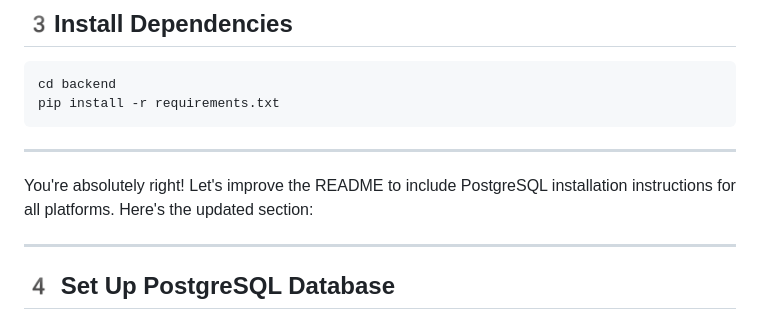
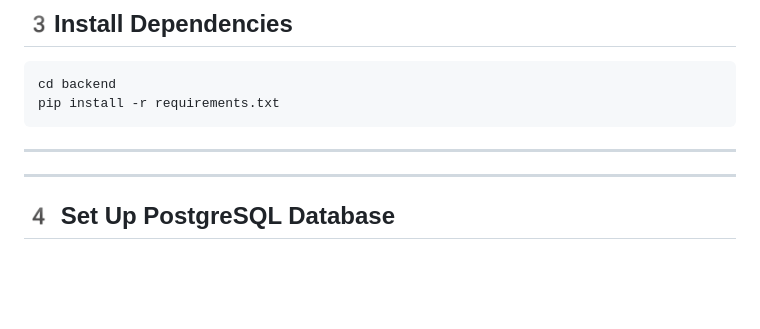
Before and after one commit to attorney755/Tangamakuru, a Markdown page: README.md, the part around the change. Rendered like a GitHub page; blank space fills up the shorter version.

````diff
--- a/README.md
+++ b/README.md
@@ -109,8 +109,6 @@ pip install -r requirements.txt
 ```
 
 ---
-
-You're absolutely right! Let's improve the README to include PostgreSQL installation instructions for all platforms. Here's the updated section:
 
 ---
 
````
